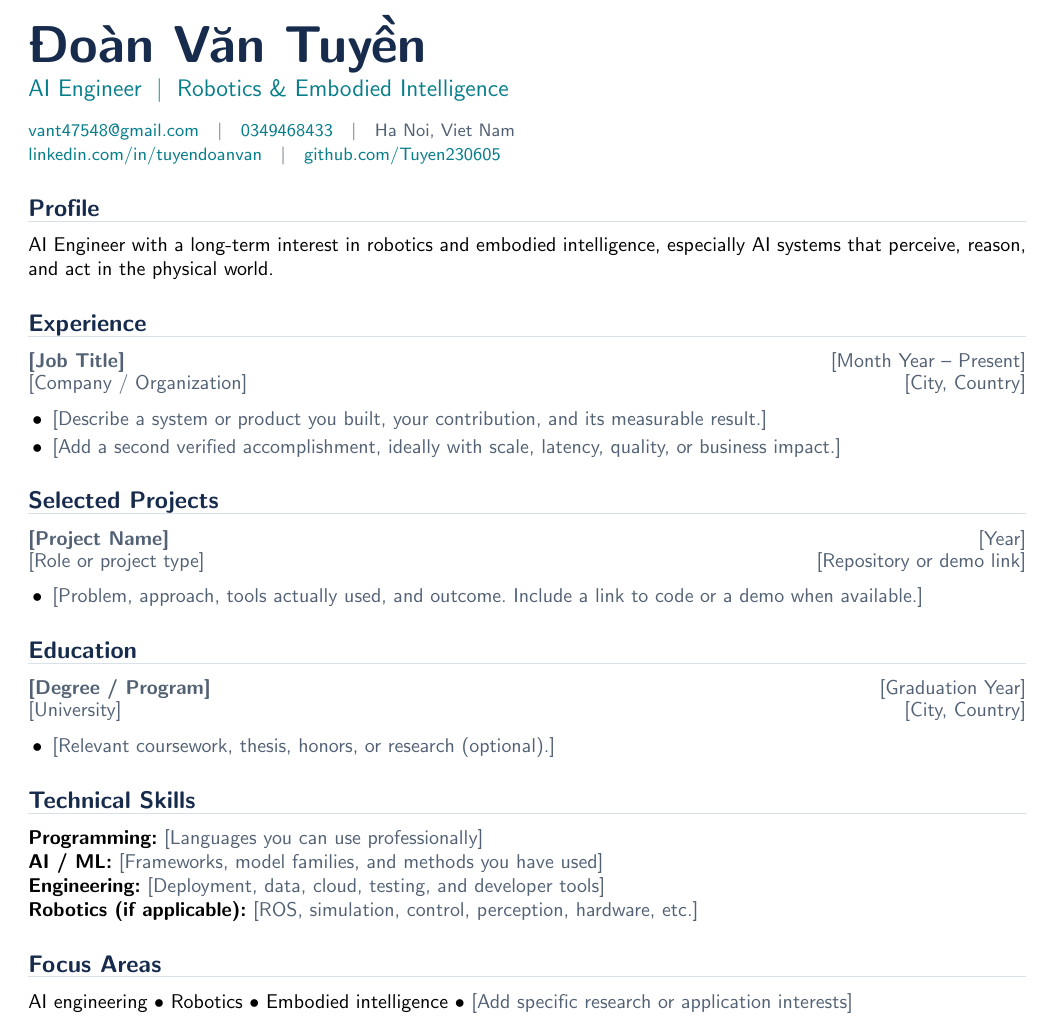
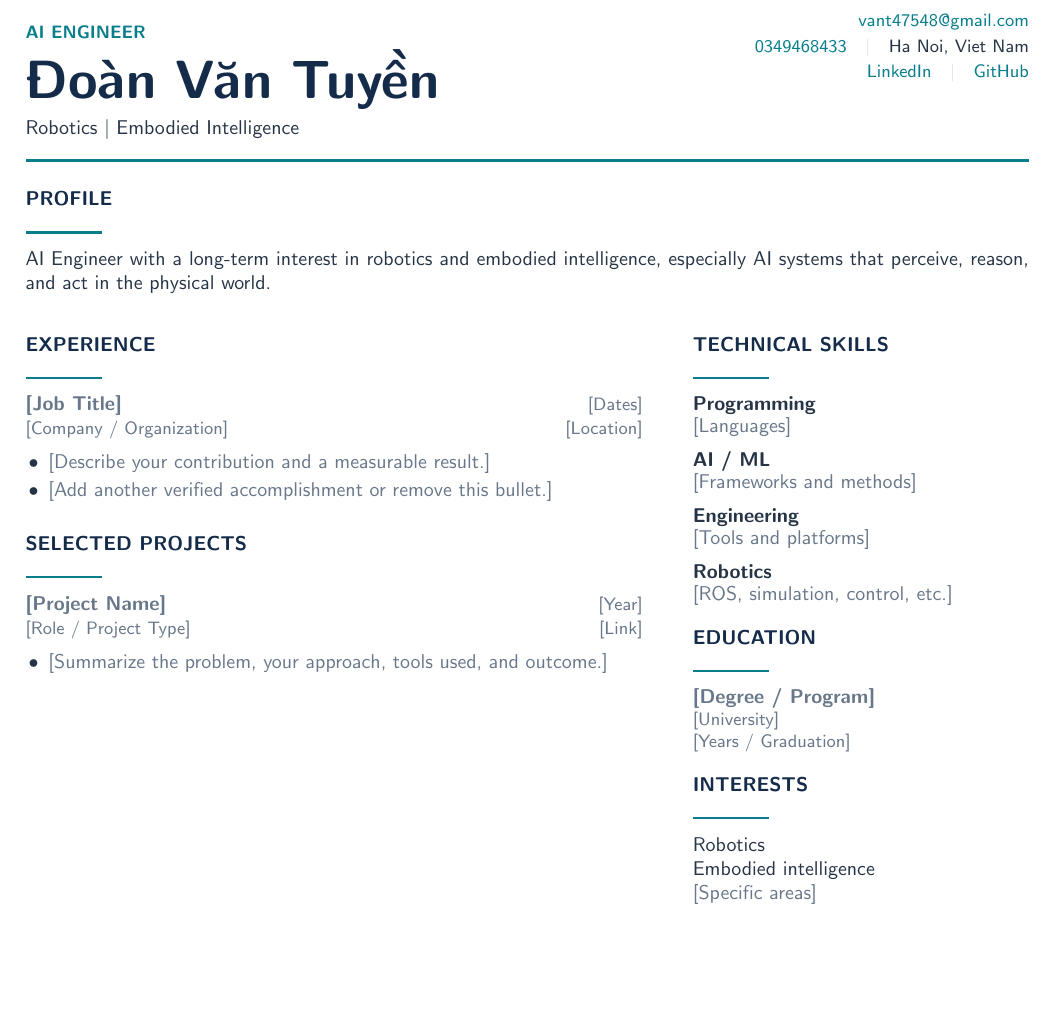
Before and after one commit to Tuyen230605/CV_Doan_Tuyen, a LaTeX document (main.tex): part of the page, cut so that both start at the same text, the shorter picture padded with empty space. Compiled offline with pdfLaTeX.

Commit message:
Refine CV layout and typography

```diff
--- a/main.tex
+++ b/main.tex
@@ -40,48 +43,61 @@
 
 \begin{document}
 
-{\fontsize{26}{30}\selectfont\bfseries\color{ink} Đoàn Văn Tuyền}\\[2pt]
-{\large\color{accent} AI Engineer \;|\; Robotics \& Embodied Intelligence}\par
-\vspace{5pt}
-\small\color{muted}
-\href{mailto:vant47548@gmail.com}{vant47548@gmail.com}\quad\textbar\quad
-\href{tel:0349468433}{0349468433}\quad\textbar\quad
-Ha Noi, Viet Nam\\
-\href{https://www.linkedin.com/in/tuyendoanvan/}{linkedin.com/in/tuyendoanvan}\quad\textbar\quad
-\href{https://github.com/Tuyen230605}{github.com/Tuyen230605}
-\color{black}\normalsize
+% Header
+\begin{minipage}[t]{0.57\textwidth}
+  {\small\bfseries\color{teal}\MakeUppercase{AI Engineer}}\\[4pt]
+  {\fontsize{27}{30}\selectfont\bfseries\color{navy} Đoàn Văn Tuyền}\\[4pt]
+  {\normalsize\color{body}Robotics \textbar\ Embodied Intelligence}
+\end{minipage}\hfill
+\begin{minipage}[t]{0.39\textwidth}
+  \raggedleft\small
+  \href{mailto:vant47548@gmail.com}{vant47548@gmail.com}\\[2pt]
+  \href{tel:0349468433}{0349468433}\quad\textcolor{line}{|}\quad Ha Noi, Viet Nam\\[2pt]
+  \href{https://www.linkedin.com/in/tuyendoanvan/}{LinkedIn}\quad\textcolor{line}{|}\quad
+  \href{https://github.com/Tuyen230605}{GitHub}
+\end{minipage}
 
-\section{Profile}
+\vspace{9pt}
+{\color{teal}\rule{\textwidth}{1.5pt}}
+
+\cvsection{Profile}
 AI Engineer with a long-term interest in robotics and embodied intelligence, especially AI systems that perceive, reason, and act in the physical world.
 
-\section{Experience}
-\entry{\placeholder{Job Title}}{\placeholder{Month Year -- Present}}{\placeholder{Company / Organization}}{\placeholder{City, Country}}
-\begin{itemize}
-  \item \placeholder{Describe a system or product you built, your contribution, and its measurable result.}
-  \item \placeholder{Add a second verified accomplishment, ideally with scale, latency, quality, or business impact.}
-\end{itemize}
+\vspace{2pt}
+\begin{minipage}[t]{0.615\textwidth}
+  \cvsection{Experience}
+  \role{\prompt{Job Title}}{\prompt{Dates}}{\prompt{Company / Organization}}{\prompt{Location}}
+  \begin{itemize}
+    \item \prompt{Describe your contribution and a measurable result.}
+    \item \prompt{Add another verified accomplishment or remove this bullet.}
+  \end{itemize}
 
-% Duplicate the entry block above for each additional role.
+  \cvsection{Selected Projects}
+  \role{\prompt{Project Name}}{\prompt{Year}}{\prompt{Role / Project Type}}{\prompt{Link}}
+  \begin{itemize}
+    \item \prompt{Summarize the problem, your approach, tools used, and outcome.}
+  \end{itemize}
+\end{minipage}\hfill
+\begin{minipage}[t]{0.335\textwidth}
+  \cvsection{Technical Skills}
+  \textbf{Programming}\\[-1pt]
+  \prompt{Languages}\par\vspace{5pt}
+  \textbf{AI / ML}\\[-1pt]
+  \prompt{Frameworks and methods}\par\vspace{5pt}
+  \textbf{Engineering}\\[-1pt]
+  \prompt{Tools and platforms}\par\vspace{5pt}
+  \textbf{Robotics}\\[-1pt]
+  \prompt{ROS, simulation, control, etc.}
 
-\section{Selected Projects}
-\entry{\placeholder{Project Name}}{\placeholder{Year}}{\placeholder{Role or project type}}{\placeholder{Repository or demo link}}
-\begin{itemize}
-  \item \placeholder{Problem, approach, tools actually used, and outcome. Include a link to code or a demo when available.}
-\end{itemize}
+  \cvsection{Education}
+  \textbf{\prompt{Degree / Program}}\\[-1pt]
+  {\small\color{teal}\prompt{University}}\\[-1pt]
+  {\small\color{muted}\prompt{Years / Graduation}}
 
-\section{Education}
-\entry{\placeholder{Degree / Program}}{\placeholder{Graduation Year}}{\placeholder{University}}{\placeholder{City, Country}}
-\begin{itemize}
-  \item \placeholder{Relevant coursework, thesis, honors, or research (optional).}
-\end{itemize}
-
-\section{Technical Skills}
-\textbf{Programming:} \placeholder{Languages you can use professionally}\\
-\textbf{AI / ML:} \placeholder{Frameworks, model families, and methods you have used}\\
-\textbf{Engineering:} \placeholder{Deployment, data, cloud, testing, and developer tools}\\
-\textbf{Robotics (if applicable):} \placeholder{ROS, simulation, control, perception, hardware, etc.}
-
-\section{Focus Areas}
-AI engineering \textbullet\ Robotics \textbullet\ Embodied intelligence \textbullet\ \placeholder{Add specific research or application interests}
+  \cvsection{Interests}
+  Robotics\\
+  Embodied intelligence\\
+  \prompt{Specific areas}
+\end{minipage}
 
 \end{document}
```
Also changed, not shown: main.tex (41 more changed lines).
